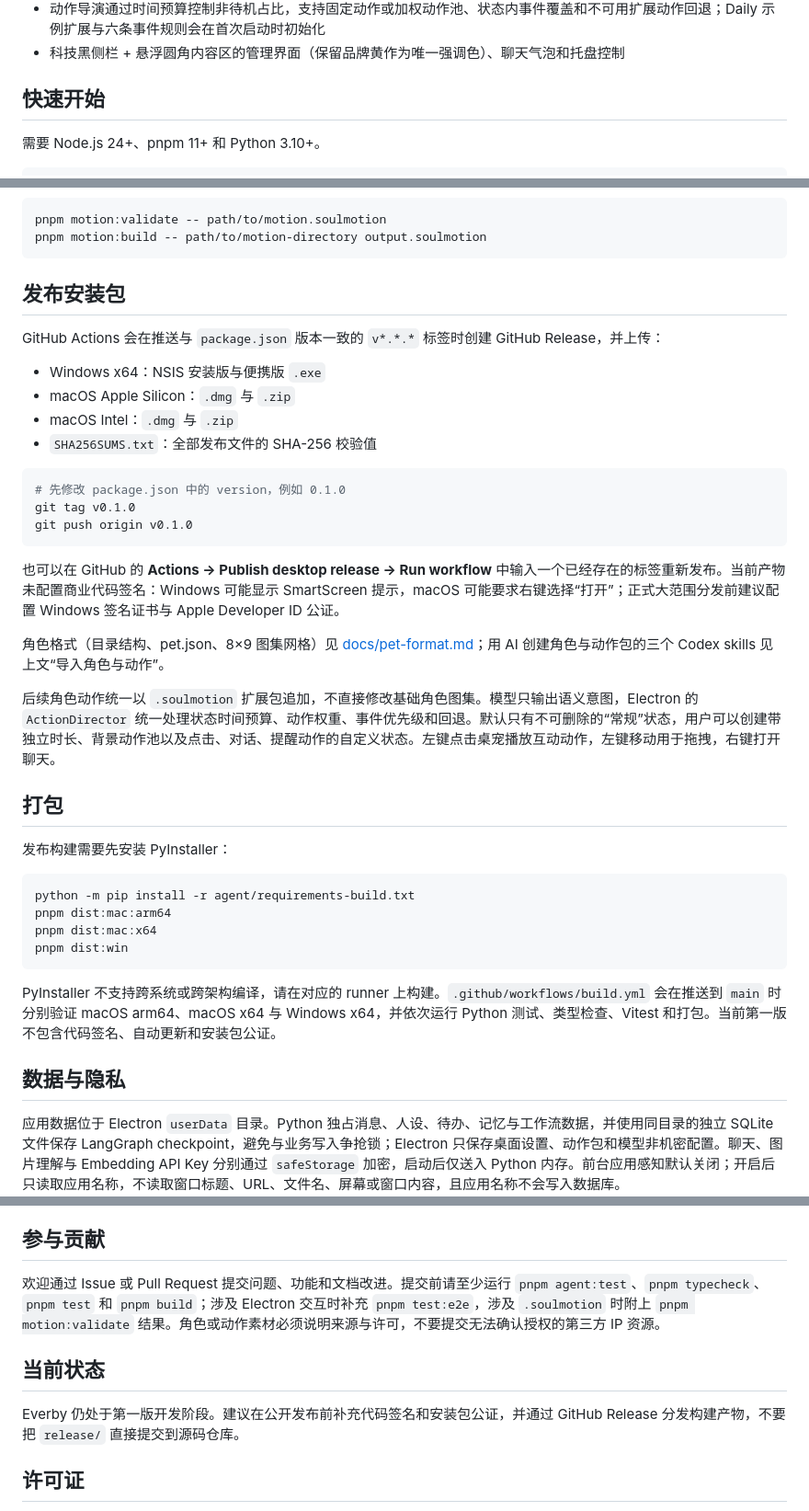
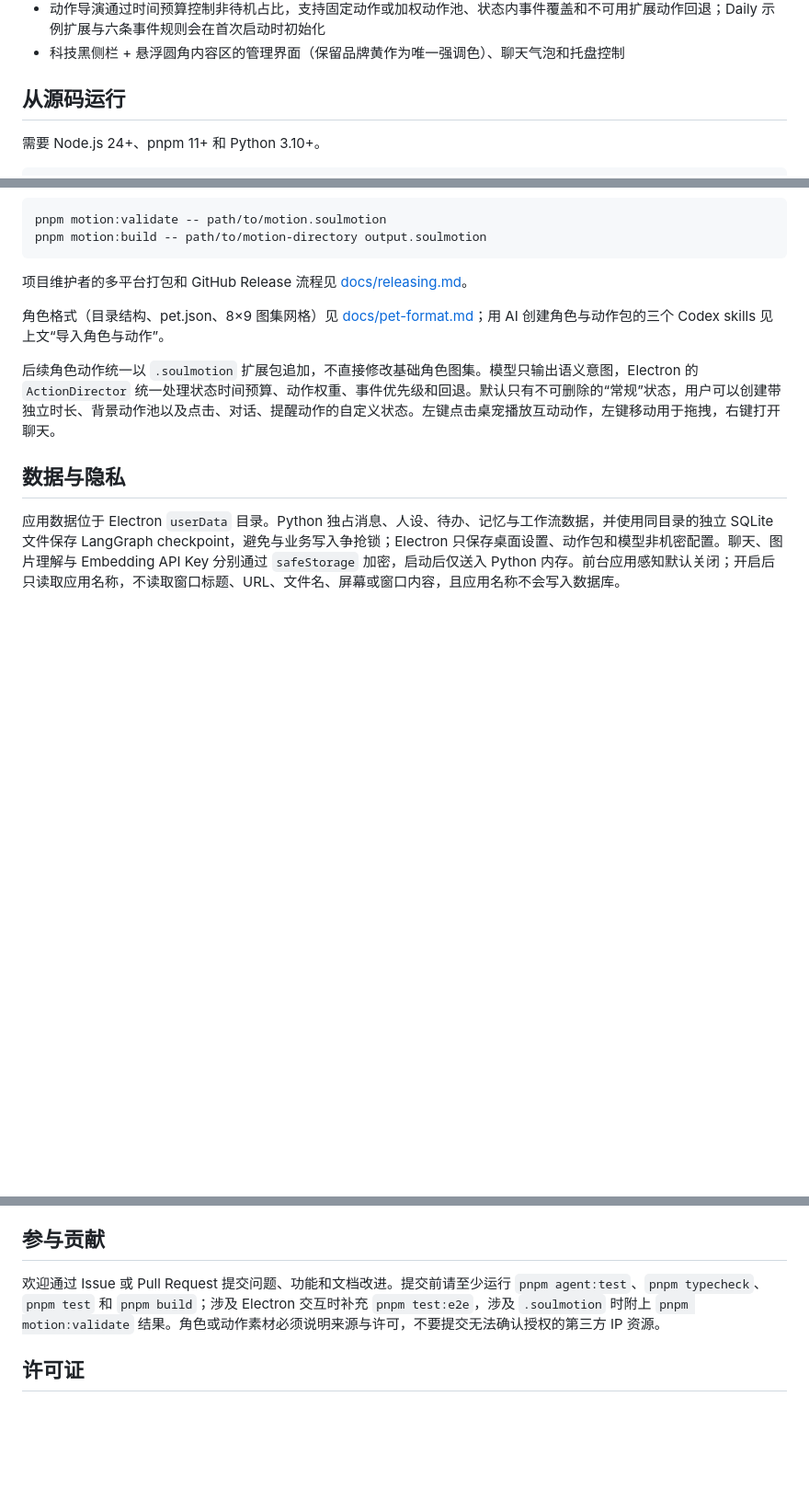
Before and after one commit to DoubleYellow-key/Everby, a Markdown page: README.md, 3 parts joined by grey strips. Shown at 92% size. GitHub-like rendering; blank space fills up the shorter version.

````diff
--- a/README.md
+++ b/README.md
@@ -38,7 +38,7 @@ Everby 是一个面向 Windows 与 macOS 的本地桌面陪伴智能体。它使
 - 动作导演通过时间预算控制非待机占比，支持固定动作或加权动作池、状态内事件覆盖和不可用扩展动作回退；Daily 示例扩展与六条事件规则会在首次启动时初始化
 - 科技黑侧栏 + 悬浮圆角内容区的管理界面（保留品牌黄作为唯一强调色）、聊天气泡和托盘控制
 
-## 快速开始
+## 从源码运行
 
 需要 Node.js 24+、pnpm 11+ 和 Python 3.10+。
 
@@ -255,39 +255,11 @@ pnpm motion:validate -- path/to/motion.soulmotion
 pnpm motion:build -- path/to/motion-directory output.soulmotion
 ```
 
-## 发布安装包
-
-GitHub Actions 会在推送与 `package.json` 版本一致的 `v*.*.*` 标签时创建 GitHub Release，并上传：
-
-- Windows x64：NSIS 安装版与便携版 `.exe`
-- macOS Apple Silicon：`.dmg` 与 `.zip`
-- macOS Intel：`.dmg` 与 `.zip`
-- `SHA256SUMS.txt`：全部发布文件的 SHA-256 校验值
-
-```bash
-# 先修改 package.json 中的 version，例如 0.1.0
-git tag v0.1.0
-git push origin v0.1.0
-```
-
-也可以在 GitHub 的 **Actions → Publish desktop release → Run workflow** 中输入一个已经存在的标签重新发布。当前产物未配置商业代码签名：Windows 可能显示 SmartScreen 提示，macOS 可能要求右键选择“打开”；正式大范围分发前建议配置 Windows 签名证书与 Apple Developer ID 公证。
+项目维护者的多平台打包和 GitHub Release 流程见 [docs/releasing.md](docs/releasing.md)。
 
 角色格式（目录结构、pet.json、8×9 图集网格）见 [docs/pet-format.md](docs/pet-format.md)；用 AI 创建角色与动作包的三个 Codex skills 见上文“导入角色与动作”。
 
 后续角色动作统一以 `.soulmotion` 扩展包追加，不直接修改基础角色图集。模型只输出语义意图，Electron 的 `ActionDirector` 统一处理状态时间预算、动作权重、事件优先级和回退。默认只有不可删除的“常规”状态，用户可以创建带独立时长、背景动作池以及点击、对话、提醒动作的自定义状态。左键点击桌宠播放互动动作，左键移动用于拖拽，右键打开聊天。
-
-## 打包
-
-发布构建需要先安装 PyInstaller：
-
-```bash
-python -m pip install -r agent/requirements-build.txt
-pnpm dist:mac:arm64
-pnpm dist:mac:x64
-pnpm dist:win
-```
-
-PyInstaller 不支持跨系统或跨架构编译，请在对应的 runner 上构建。`.github/workflows/build.yml` 会在推送到 `main` 时分别验证 macOS arm64、macOS x64 与 Windows x64，并依次运行 Python 测试、类型检查、Vitest 和打包。当前第一版不包含代码签名、自动更新和安装包公证。
 
 ## 数据与隐私
 
@@ -313,10 +285,6 @@ Daily 是 Everby 的原创内置角色，其运行图集与 QA 资料保存在
 
 欢迎通过 Issue 或 Pull Request 提交问题、功能和文档改进。提交前请至少运行 `pnpm agent:test`、`pnpm typecheck`、`pnpm test` 和 `pnpm build`；涉及 Electron 交互时补充 `pnpm test:e2e`，涉及 `.soulmotion` 时附上 `pnpm motion:validate` 结果。角色或动作素材必须说明来源与许可，不要提交无法确认授权的第三方 IP 资源。
 
-## 当前状态
-
-Everby 仍处于第一版开发阶段。建议在公开发布前补充代码签名和安装包公证，并通过 GitHub Release 分发构建产物，不要把 `release/` 直接提交到源码仓库。
-
 ## 许可证
 
 Everby 源码与仓库内的原创 Daily 资源采用 [MIT License](LICENSE)。通过 Petdex 单独安装的角色及其他明确标注的第三方资源不包含在该授权范围内，请遵循各自的许可条款。
````
Also changed, not shown: README.en.md (+2 -34 lines), docs/releasing.md (added, +35 -0 lines).
